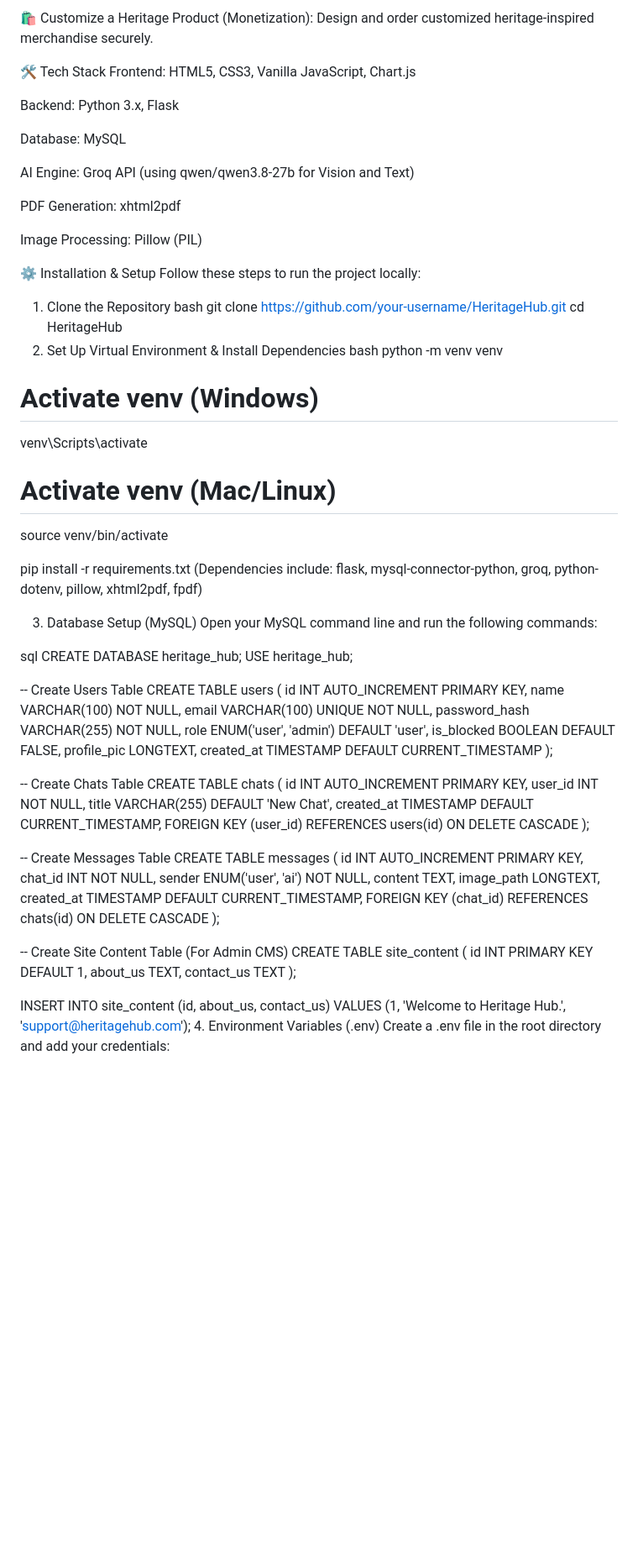
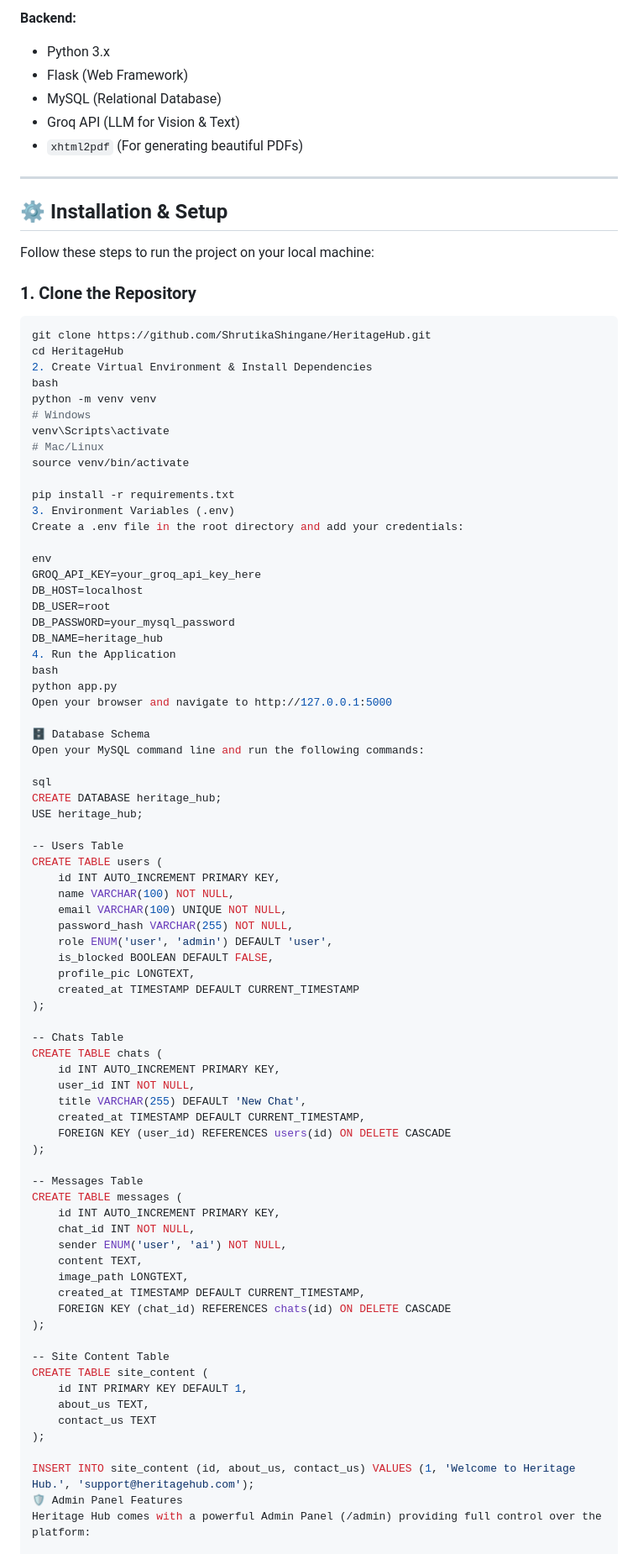
Before and after one commit to ShrutikaShingane/HeritageHub, a Markdown page: README.md, the part around one of its changes. Shown at 84% size. Rendered like a GitHub page; blank space fills up the shorter version.

````diff
--- a/README.md
+++ b/README.md
@@ -33,45 +58,52 @@ Heritage Hub provides 6 specialized interactive modules generated after every AI
 
-🛍️ Customize a Heritage Product (Monetization): Design and order customized heritage-inspired merchandise securely.
+**Backend:**
+- Python 3.x
+- Flask (Web Framework)
+- MySQL (Relational Database)
+- Groq API (LLM for Vision & Text)
+- `xhtml2pdf` (For generating beautiful PDFs)
 
-🛠️ Tech Stack
-Frontend: HTML5, CSS3, Vanilla JavaScript, Chart.js
+---
 
-Backend: Python 3.x, Flask
+## ⚙️ Installation & Setup
 
-Database: MySQL
+Follow these steps to run the project on your local machine:
 
-AI Engine: Groq API (using qwen/qwen3.8-27b for Vision and Text)
-
-PDF Generation: xhtml2pdf
-
-Image Processing: Pillow (PIL)
-
-⚙️ Installation & Setup
-Follow these steps to run the project locally:
-
-1. Clone the Repository
-bash
-git clone https://github.com/your-username/HeritageHub.git
+### 1. Clone the Repository
+```bash
+git clone https://github.com/ShrutikaShingane/HeritageHub.git
 cd HeritageHub
-2. Set Up Virtual Environment & Install Dependencies
+2. Create Virtual Environment & Install Dependencies
 bash
 python -m venv venv
-# Activate venv (Windows)
+# Windows
 venv\Scripts\activate
-# Activate venv (Mac/Linux)
+# Mac/Linux
 source venv/bin/activate
 
 pip install -r requirements.txt
-(Dependencies include: flask, mysql-connector-python, groq, python-dotenv, pillow, xhtml2pdf, fpdf)
+3. Environment Variables (.env)
+Create a .env file in the root directory and add your credentials:
 
-3. Database Setup (MySQL)
+env
+GROQ_API_KEY=your_groq_api_key_here
+DB_HOST=localhost
+DB_USER=root
+DB_PASSWORD=your_mysql_password
+DB_NAME=heritage_hub
+4. Run the Application
+bash
+python app.py
+Open your browser and navigate to http://127.0.0.1:5000
+
+🗄️ Database Schema
 Open your MySQL command line and run the following commands:
 
 sql
 CREATE DATABASE heritage_hub;
 USE heritage_hub;
 
--- Create Users Table
+-- Users Table
 CREATE TABLE users (
     id INT AUTO_INCREMENT PRIMARY KEY,
     name VARCHAR(100) NOT NULL,
@@ -83,7 +115,7 @@ CREATE TABLE users (
     created_at TIMESTAMP DEFAULT CURRENT_TIMESTAMP
 );
 
--- Create Chats Table
+-- Chats Table
 CREATE TABLE chats (
     id INT AUTO_INCREMENT PRIMARY KEY,
     user_id INT NOT NULL,
@@ -92,7 +124,7 @@ CREATE TABLE chats (
     FOREIGN KEY (user_id) REFERENCES users(id) ON DELETE CASCADE
 );
 
--- Create Messages Table
+-- Messages Table
 CREATE TABLE messages (
     id INT AUTO_INCREMENT PRIMARY KEY,
     chat_id INT NOT NULL,
@@ -103,7 +135,7 @@ CREATE TABLE messages (
     FOREIGN KEY (chat_id) REFERENCES chats(id) ON DELETE CASCADE
 );
 
--- Create Site Content Table (For Admin CMS)
+-- Site Content Table
 CREATE TABLE site_content (
     id INT PRIMARY KEY DEFAULT 1,
     about_us TEXT,
@@ -111,6 +143,6 @@ CREATE TABLE site_content (
 );
 
 INSERT INTO site_content (id, about_us, contact_us) VALUES (1, 'Welcome to Heritage Hub.', 'support@heritagehub.com');
-4. Environment Variables (.env)
-Create a .env file in the root directory and add your credentials:
+🛡️ Admin Panel Features
+Heritage Hub comes with a powerful Admin Panel (/admin) providing full control over the platform:
 
````
Also changed, not shown: other parts of README.md (+65 -58 lines).
